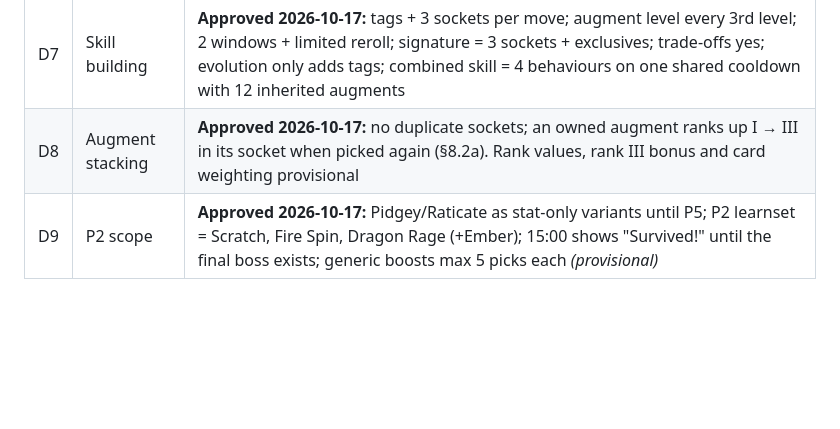
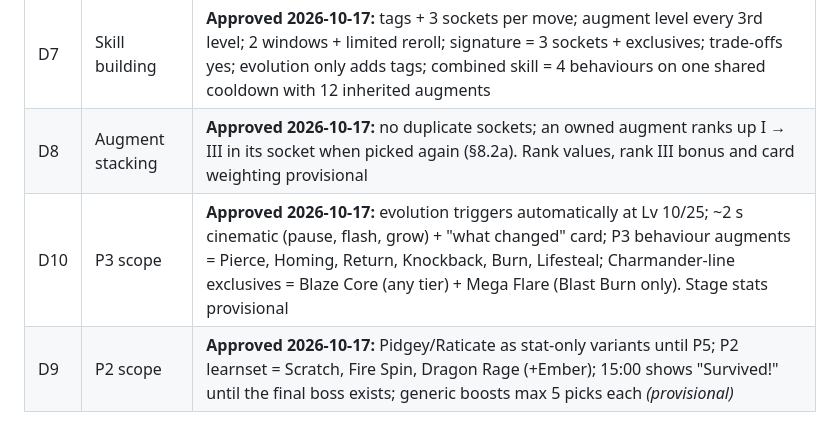
Before and after one commit to JayJayJay96/Poke-EVO, a Markdown page: PROJECT.md, the part around the change. Rendered like a GitHub page; blank space fills up the shorter version.

```diff
--- a/PROJECT.md
+++ b/PROJECT.md
@@ -251,4 +251,5 @@ Online play, accounts, co-op, gacha, mobile/touch, all 151 Pokémon, shinies, we
 | D6 | Engine | **Approved:** browser-playable; Phaser recommended |
 | D7 | Skill building | **Approved 2026-10-17:** tags + 3 sockets per move; augment level every 3rd level; 2 windows + limited reroll; signature = 3 sockets + exclusives; trade-offs yes; evolution only adds tags; combined skill = 4 behaviours on one shared cooldown with 12 inherited augments |
 | D8 | Augment stacking | **Approved 2026-10-17:** no duplicate sockets; an owned augment ranks up I → III in its socket when picked again (§8.2a). Rank values, rank III bonus and card weighting provisional |
+| D10 | P3 scope | **Approved 2026-10-17:** evolution triggers automatically at Lv 10/25; ~2 s cinematic (pause, flash, grow) + "what changed" card; P3 behaviour augments = Pierce, Homing, Return, Knockback, Burn, Lifesteal; Charmander-line exclusives = Blaze Core (any tier) + Mega Flare (Blast Burn only). Stage stats provisional |
 | D9 | P2 scope | **Approved 2026-10-17:** Pidgey/Raticate as stat-only variants until P5; P2 learnset = Scratch, Fire Spin, Dragon Rage (+Ember); 15:00 shows "Survived!" until the final boss exists; generic boosts max 5 picks each *(provisional)* |
```
Also changed, not shown: PROJECT_STATUS.md (+11 -1 lines).
